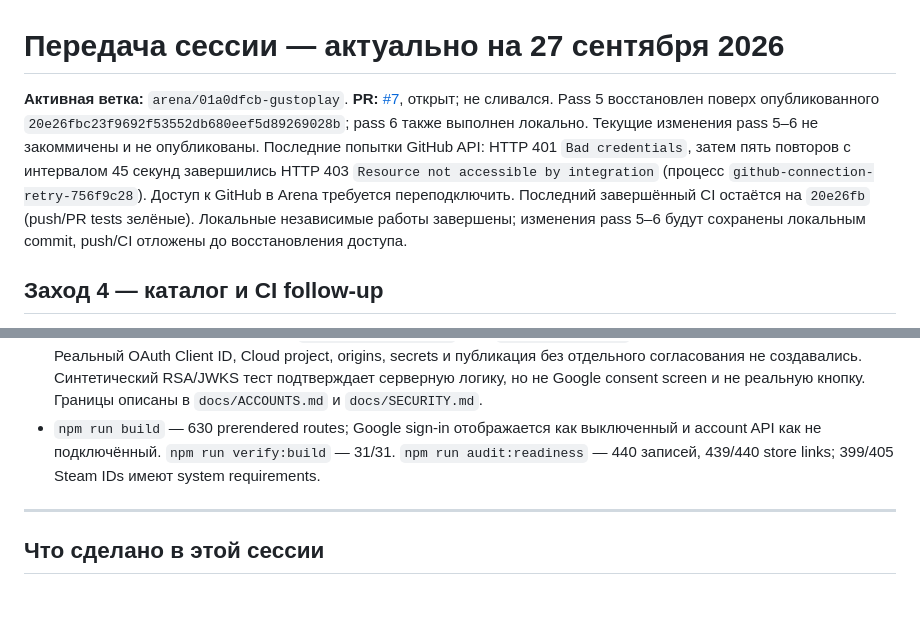
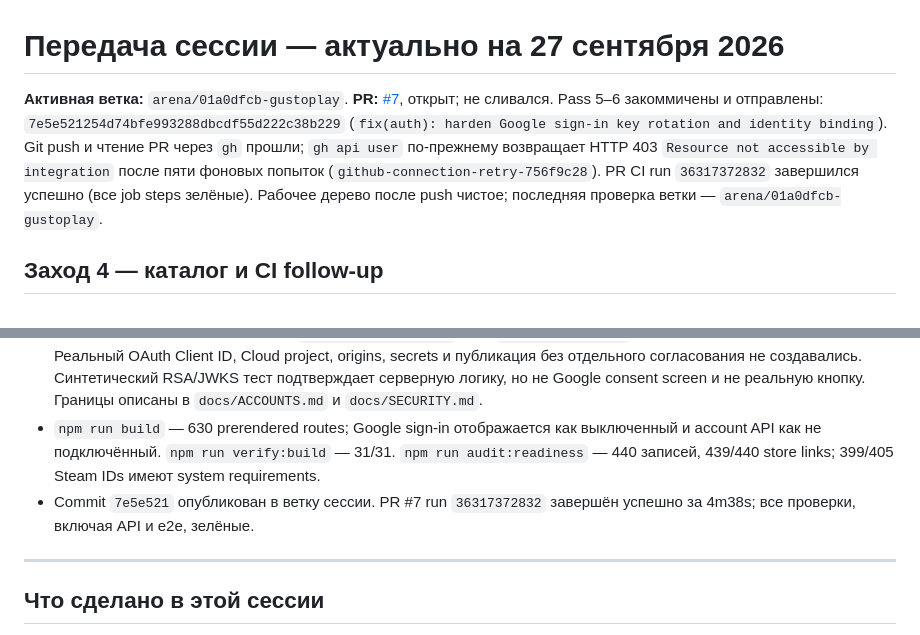
Before and after one commit to nigerader-dev/Gustoplay, a Markdown page: docs/HANDOVER.md, 2 parts joined by grey strips. Drawn GitHub-style; blank space fills up the shorter version.

Commit message:
docs(handoff): record pass six and successful CI
Co-authored-by: arena-agent <297053741+arena-agent@users.noreply.github.com>

```diff
--- a/docs/HANDOVER.md
+++ b/docs/HANDOVER.md
@@ -1,6 +1,6 @@
 # Передача сессии — актуально на 27 сентября 2026
 
-**Активная ветка:** `arena/01a0dfcb-gustoplay`. **PR:** [#7](https://github.com/nigerader-dev/Gustoplay/pull/7), открыт; не сливался. Pass 5 восстановлен поверх опубликованного `20e26fbc23f9692f53552db680eef5d89269028b`; pass 6 также выполнен локально. Текущие изменения pass 5–6 не закоммичены и не опубликованы. Последние попытки GitHub API: HTTP 401 `Bad credentials`, затем пять повторов с интервалом 45 секунд завершились HTTP 403 `Resource not accessible by integration` (процесс `github-connection-retry-756f9c28`). Доступ к GitHub в Arena требуется переподключить. Последний завершённый CI остаётся на `20e26fb` (push/PR tests зелёные). Локальные независимые работы завершены; изменения pass 5–6 будут сохранены локальным commit, push/CI отложены до восстановления доступа.
+**Активная ветка:** `arena/01a0dfcb-gustoplay`. **PR:** [#7](https://github.com/nigerader-dev/Gustoplay/pull/7), открыт; не сливался. Pass 5–6 закоммичены и отправлены: `7e5e521254d74bfe993288dbcdf55d222c38b229` (`fix(auth): harden Google sign-in key rotation and identity binding`). Git push и чтение PR через `gh` прошли; `gh api user` по-прежнему возвращает HTTP 403 `Resource not accessible by integration` после пяти фоновых попыток (`github-connection-retry-756f9c28`). PR CI run `36317372832` завершился успешно (все job steps зелёные). Рабочее дерево после push чистое; последняя проверка ветки — `arena/01a0dfcb-gustoplay`.
 
 ## Заход 4 — каталог и CI follow-up
 
@@ -26,6 +26,7 @@ CI для HEAD `20e26fb`: push `36314362519` и PR tests `36314364969` — succe
 - `tools/test-api.mjs` добавил тесты обновления JWKS при смене ключа и неизменности уже установленного `sub`. API-набор теперь **78/78**; полный `npm run test:all` прошёл после восстановления окружения и этих правок.
 - Live Google OAuth не выполнялся: `AUTH.googleClientId` пуст, `GOOGLE_CLIENT_ID`/production Worker не настроен. Реальный OAuth Client ID, Cloud project, origins, secrets и публикация без отдельного согласования не создавались. Синтетический RSA/JWKS тест подтверждает серверную логику, но не Google consent screen и не реальную кнопку. Границы описаны в `docs/ACCOUNTS.md` и `docs/SECURITY.md`.
 - `npm run build` — 630 prerendered routes; Google sign-in отображается как выключенный и account API как не подключённый. `npm run verify:build` — 31/31. `npm run audit:readiness` — 440 записей, 439/440 store links; 399/405 Steam IDs имеют system requirements.
+- Commit `7e5e521` опубликован в ветку сессии. PR #7 run `36317372832` завершён успешно за 4m38s; все проверки, включая API и e2e, зелёные.
 
 ---
 
```
